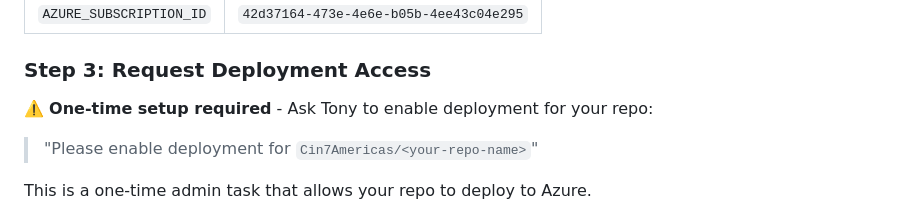
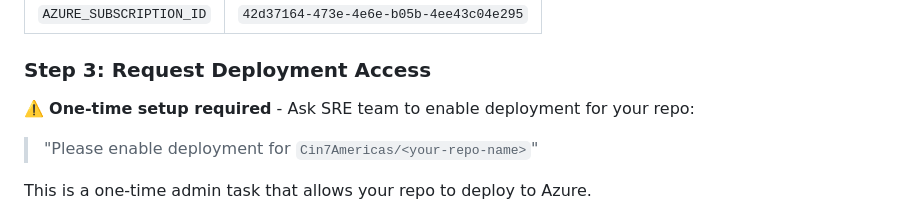
Before and after one commit to Cin7Americas/design-team-template, a Markdown page: README.md, the part around the change. Drawn GitHub-style.

```diff
--- a/README.md
+++ b/README.md
@@ -22,7 +22,7 @@ Add these 3 secrets:
 | `AZURE_SUBSCRIPTION_ID` | `42d37164-473e-4e6e-b05b-4ee43c04e295` |
 
 ### Step 3: Request Deployment Access
-⚠️ **One-time setup required** - Ask Tony to enable deployment for your repo:
+⚠️ **One-time setup required** - Ask SRE team to enable deployment for your repo:
 > "Please enable deployment for `Cin7Americas/<your-repo-name>`"
 
 This is a one-time admin task that allows your repo to deploy to Azure.
```
